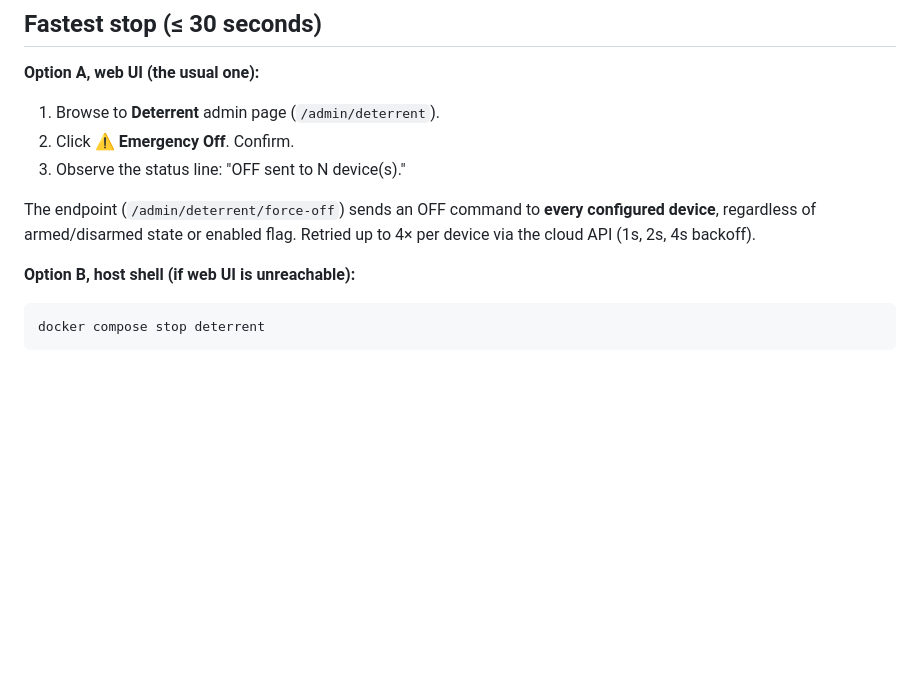
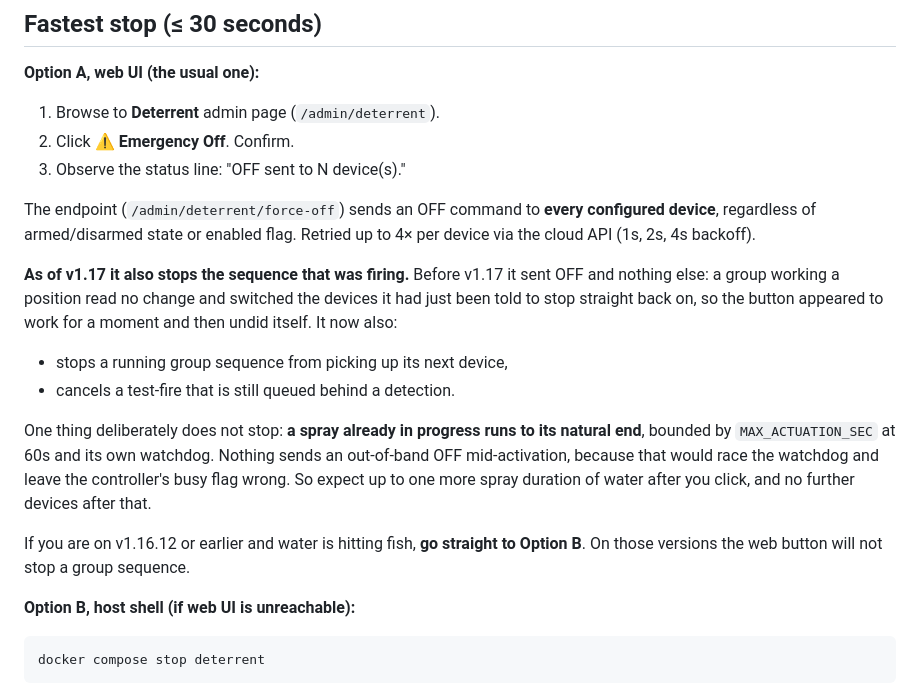
Before and after one commit to sentania-labs/scarguard, a Markdown page: docs/EMERGENCY_OFF.md, the part around the change. GitHub-like rendering; blank space fills up the shorter version.

Commit message:
docs: state what emergency off does and does not stop as of v1.17
The runbook described force-off as sending OFF to every device and
stopped there, which was accurate and incomplete in the way that
matters at the pond: before v1.17 a group sequence read no change and
turned the devices straight back on, so an operator following this
page would have watched the button work and then undo itself.

Records the new behaviour, the one thing that deliberately still
finishes (an in-flight spray, bounded by MAX_ACTUATION_SEC and its
own watchdog), and the version boundary, so anyone still on v1.16.12
knows to skip to the host-shell stop instead.

```diff
--- a/docs/EMERGENCY_OFF.md
+++ b/docs/EMERGENCY_OFF.md
@@ -15,6 +15,26 @@ The endpoint (`/admin/deterrent/force-off`) sends an OFF command to
 **every configured device**, regardless of armed/disarmed state or
 enabled flag. Retried up to 4× per device via the cloud API (1s, 2s,
 4s backoff).
+
+**As of v1.17 it also stops the sequence that was firing.** Before
+v1.17 it sent OFF and nothing else: a group working a position read
+no change and switched the devices it had just been told to stop
+straight back on, so the button appeared to work for a moment and
+then undid itself. It now also:
+
+- stops a running group sequence from picking up its next device,
+- cancels a test-fire that is still queued behind a detection.
+
+One thing deliberately does not stop: **a spray already in progress
+runs to its natural end**, bounded by `MAX_ACTUATION_SEC` at 60s and
+its own watchdog. Nothing sends an out-of-band OFF mid-activation,
+because that would race the watchdog and leave the controller's busy
+flag wrong. So expect up to one more spray duration of water after
+you click, and no further devices after that.
+
+If you are on v1.16.12 or earlier and water is hitting fish, **go
+straight to Option B**. On those versions the web button will not
+stop a group sequence.
 
 **Option B, host shell (if web UI is unreachable):**
 
```
